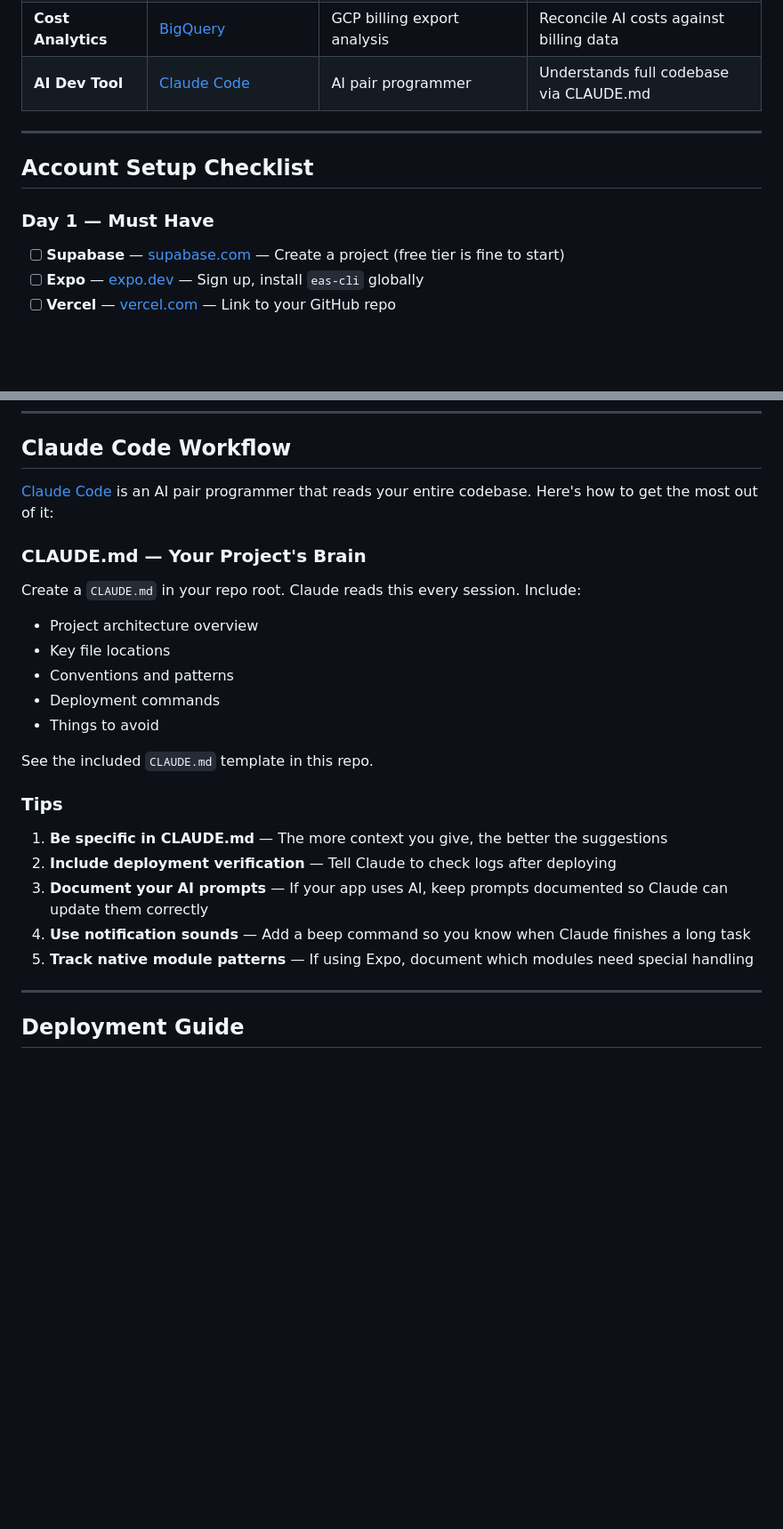
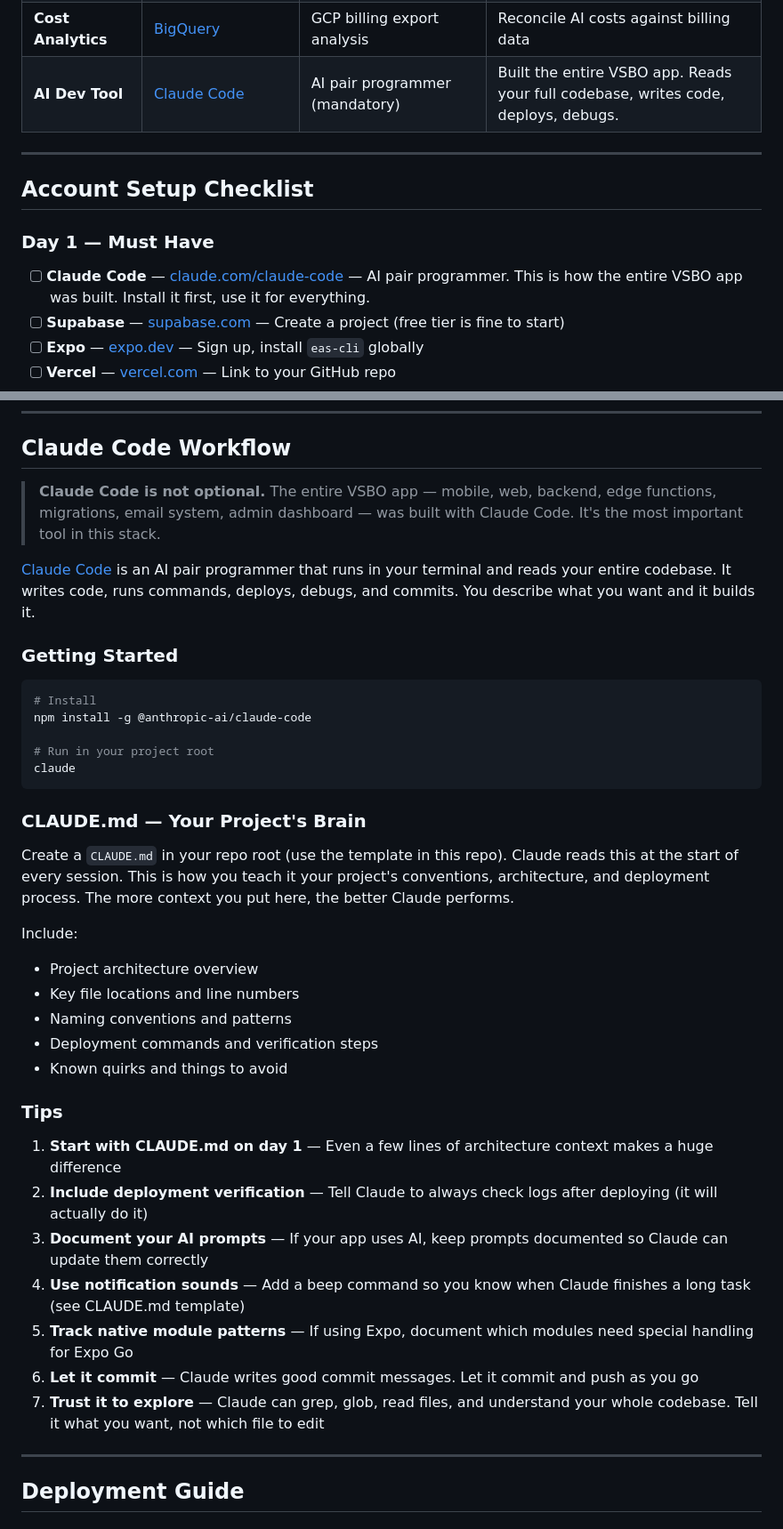
Before and after one commit to christianpowell416/fullstack-app-template, a Markdown page: README.md, 2 parts joined by grey strips. Shown at 89% size. Drawn GitHub-style; blank space fills up the shorter version.

Commit message:
Make Claude Code mandatory, expand workflow section
- Move Claude Code to top of Day 1 account checklist
- Remove from "Later" nice-to-have section
- Rewrite Claude Code Workflow section: frame as essential, add
  install instructions, expand tips (7 items)
- Add to prerequisites list
- Update tech stack table to say "mandatory"

Co-Authored-By: Claude Opus 4.6 <noreply@anthropic.com>

````diff
--- a/README.md
+++ b/README.md
@@ -21,13 +21,14 @@ A comprehensive guide and starter config for building a production mobile + web
 | **Payments** | [RevenueCat](https://www.revenuecat.com) | In-app subscriptions | Handles Apple/Google receipt validation |
 | **Email** | [Resend](https://resend.com) | Transactional & marketing email | Modern API, React email templates, webhooks |
 | **Cost Analytics** | [BigQuery](https://cloud.google.com/bigquery) | GCP billing export analysis | Reconcile AI costs against billing data |
-| **AI Dev Tool** | [Claude Code](https://claude.com/claude-code) | AI pair programmer | Understands full codebase via CLAUDE.md |
+| **AI Dev Tool** | [Claude Code](https://claude.com/claude-code) | AI pair programmer (mandatory) | Built the entire VSBO app. Reads your full codebase, writes code, deploys, debugs. |
 
 ---
 
 ## Account Setup Checklist
 
 ### Day 1 — Must Have
+- [ ] **Claude Code** — [claude.com/claude-code](https://claude.com/claude-code) — AI pair programmer. This is how the entire VSBO app was built. Install it first, use it for everything.
 - [ ] **Supabase** — [supabase.com](https://supabase.com) — Create a project (free tier is fine to start)
 - [ ] **Expo** — [expo.dev](https://expo.dev) — Sign up, install `eas-cli` globally
 - [ ] **Vercel** — [vercel.com](https://vercel.com) — Link to your GitHub repo
@@ -324,26 +325,40 @@ export async function aiChat(messages: Array<{ role: string; content: string }>)
 
 ## Claude Code Workflow
 
-[Claude Code](https://claude.com/claude-code) is an AI pair programmer that reads your entire codebase. Here's how to get the most out of it:
+> **Claude Code is not optional.** The entire VSBO app — mobile, web, backend, edge functions, migrations, email system, admin dashboard — was built with Claude Code. It's the most important tool in this stack.
+
+[Claude Code](https://claude.com/claude-code) is an AI pair programmer that runs in your terminal and reads your entire codebase. It writes code, runs commands, deploys, debugs, and commits. You describe what you want and it builds it.
+
+### Getting Started
+
+```bash
+# Install
+npm install -g @anthropic-ai/claude-code
+
+# Run in your project root
+claude
+```
 
 ### CLAUDE.md — Your Project's Brain
 
-Create a `CLAUDE.md` in your repo root. Claude reads this every session. Include:
+Create a `CLAUDE.md` in your repo root (use the template in this repo). Claude reads this at the start of every session. This is how you teach it your project's conventions, architecture, and deployment process. The more context you put here, the better Claude performs.
+
+Include:
 - Project architecture overview
-- Key file locations
-- Conventions and patterns
-- Deployment commands
-- Things to avoid
-
-See the included `CLAUDE.md` template in this repo.
+- Key file locations and line numbers
+- Naming conventions and patterns
+- Deployment commands and verification steps
+- Known quirks and things to avoid
 
 ### Tips
 
-1. **Be specific in CLAUDE.md** — The more context you give, the better the suggestions
-2. **Include deployment verification** — Tell Claude to check logs after deploying
+1. **Start with CLAUDE.md on day 1** — Even a few lines of architecture context makes a huge difference
+2. **Include deployment verification** — Tell Claude to always check logs after deploying (it will actually do it)
 3. **Document your AI prompts** — If your app uses AI, keep prompts documented so Claude can update them correctly
-4. **Use notification sounds** — Add a beep command so you know when Claude finishes a long task
-5. **Track native module patterns** — If using Expo, document which modules need special handling
+4. **Use notification sounds** — Add a beep command so you know when Claude finishes a long task (see CLAUDE.md template)
+5. **Track native module patterns** — If using Expo, document which modules need special handling for Expo Go
+6. **Let it commit** — Claude writes good commit messages. Let it commit and push as you go
+7. **Trust it to explore** — Claude can grep, glob, read files, and understand your whole codebase. Tell it what you want, not which file to edit
 
 ---
 
````
Also changed, not shown: other parts of README.md (+1 -1 lines).
